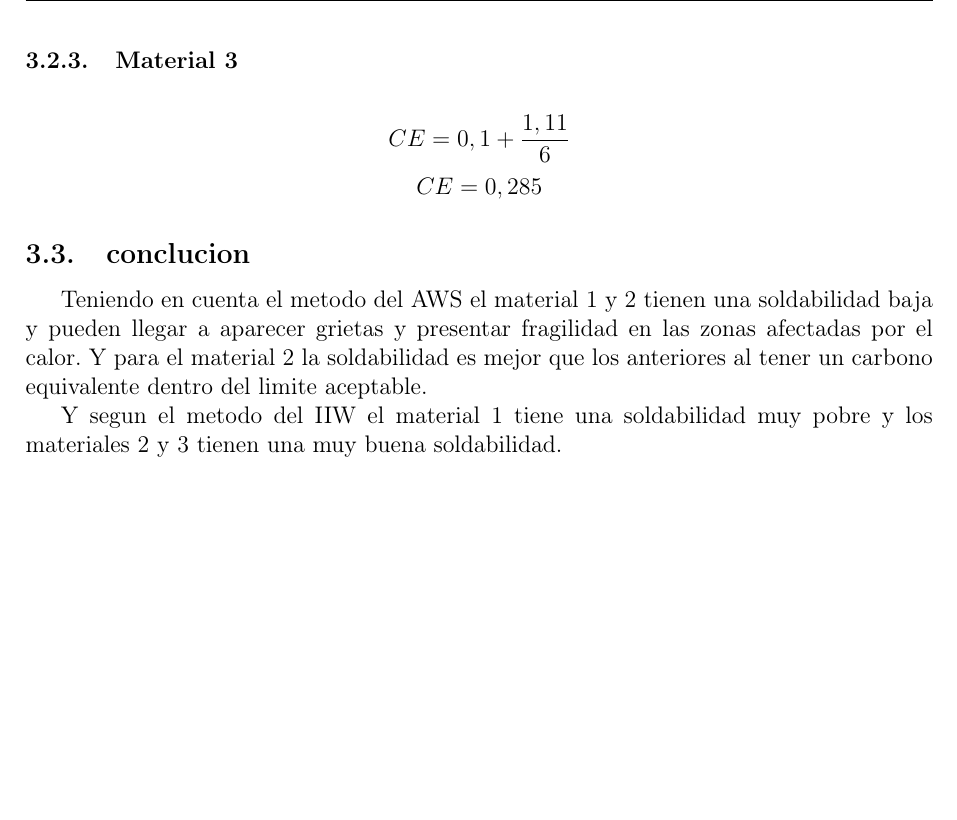
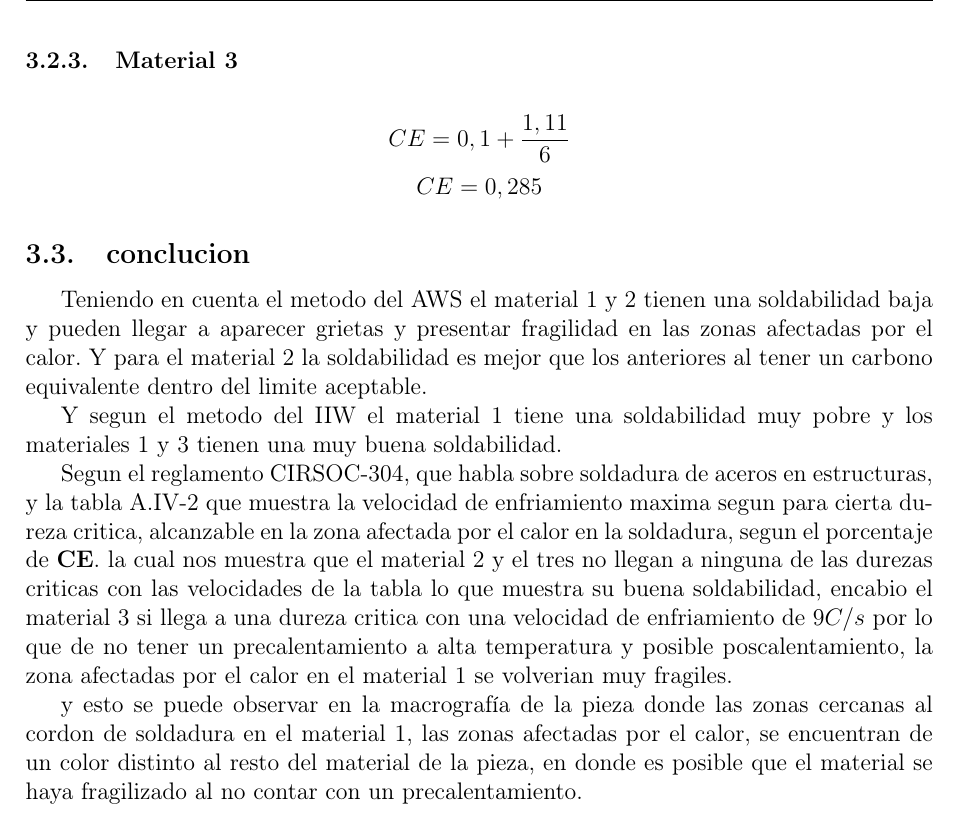
Before and after one commit to jgalaxi/latex, a LaTeX paper (Tp 2-02/main.tex): part of page 9 of 9, cut so that both start at the same text, the shorter picture padded with empty space. Compiled offline with pdfLaTeX.

```diff
--- a/Tp 2-02/main.tex
+++ b/Tp 2-02/main.tex
@@ -326,5 +326,9 @@
 Teniendo en cuenta el metodo del AWS el material 1 y 2 tienen una soldabilidad baja y pueden llegar a aparecer grietas y presentar fragilidad en las zonas afectadas por el calor.
 Y para el material 2 la soldabilidad es mejor que los anteriores al tener un carbono equivalente dentro del limite aceptable.
 
-Y segun el metodo del IIW el material 1 tiene una soldabilidad muy pobre y los materiales 2 y 3 tienen una muy buena soldabilidad.
+Y segun el metodo del IIW el material 1 tiene una soldabilidad muy pobre y los materiales 1 y 3 tienen una muy buena soldabilidad.
+
+Segun el reglamento CIRSOC-304, que habla sobre soldadura de aceros en estructuras, y la tabla A.IV-2 que muestra la velocidad de enfriamiento maxima segun para cierta dureza critica, alcanzable en la zona afectada por el calor en la soldadura, segun el porcentaje de \textbf{CE}. la cual nos muestra que el material 2 y el tres no llegan a ninguna de las durezas criticas con las velocidades de la tabla lo que muestra su buena soldabilidad, encabio el material 3 si llega a una dureza critica con una velocidad de enfriamiento de 9$C/s$ por lo que de no tener un precalentamiento a alta temperatura y posible poscalentamiento, la zona afectadas por el calor en el material 1 se volverian muy fragiles.
+
+y esto se puede observar en la macrografía de la pieza donde las zonas cercanas al cordon de soldadura en el material 1, las zonas afectadas por el calor, se encuentran de un color distinto al resto del material de la pieza, en donde es posible que el material se haya fragilizado al no contar con un precalentamiento.
 \end{document}
```
Also changed, not shown: 3 other files.
